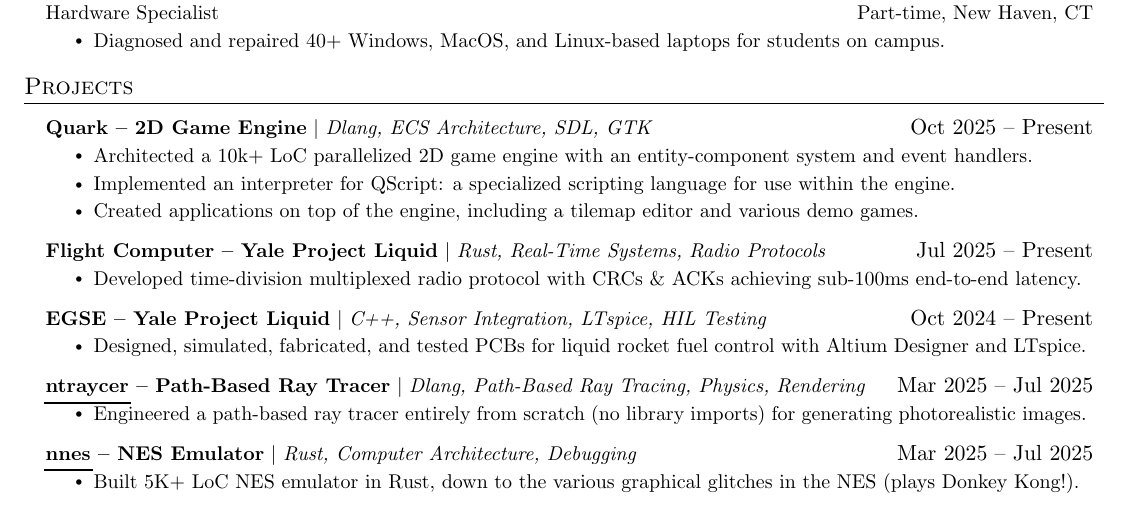
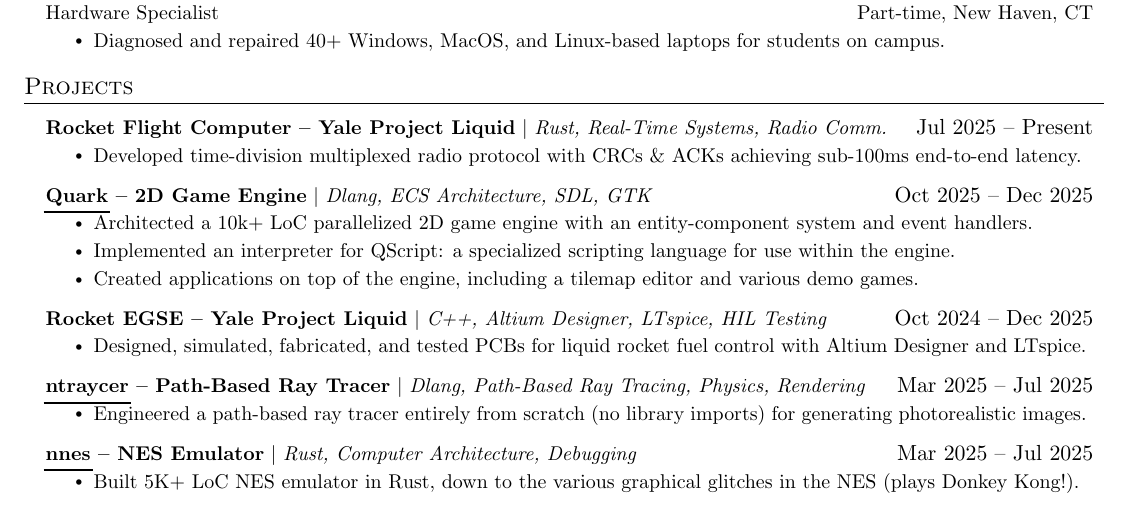
Before and after one commit to Nathan5563/Resume, a LaTeX document (main.tex): part of the page, cut so that both start at the same text. Compiled offline with pdfLaTeX.

Commit message:
Updates from Overleaf

```diff
--- a/main.tex
+++ b/main.tex
@@ -173,19 +173,19 @@
 \section{Projects}
     \resumeSubHeadingListStart
         \resumeProjectHeading
-          {\textbf{Quark -- 2D Game Engine} $|$ \emph{Dlang, ECS Architecture, SDL, GTK}}{Oct 2025 -- Present}
+          {\textbf{Rocket Flight Computer -- Yale Project Liquid} $|$ \emph{Rust, Real-Time Systems, Radio Comm.}}{Jul 2025 -- Present}
+          \resumeItemListStart
+            \resumeItem{Developed time-division multiplexed radio protocol with CRCs \& ACKs achieving sub-100ms end-to-end latency.}
+          \resumeItemListEnd
+        \resumeProjectHeading
+          {\textbf{\href{https://nathanabebe.com/quark}{Quark} -- 2D Game Engine} $|$ \emph{Dlang, ECS Architecture, SDL, GTK}}{Oct 2025 -- Dec 2025}
           \resumeItemListStart
             \resumeItem{Architected a 10k+ LoC parallelized 2D game engine with an entity-component system and event handlers.}
             \resumeItem{Implemented an interpreter for QScript: a specialized scripting language for use within the engine.}
             \resumeItem{Created applications on top of the engine, including a tilemap editor and various demo games.}
           \resumeItemListEnd
         \resumeProjectHeading
-          {\textbf{Flight Computer -- Yale Project Liquid} $|$ \emph{Rust, Real-Time Systems, Radio Protocols}}{Jul 2025 -- Present}
-          \resumeItemListStart
-            \resumeItem{Developed time-division multiplexed radio protocol with CRCs \& ACKs achieving sub-100ms end-to-end latency.}
-          \resumeItemListEnd
-        \resumeProjectHeading
-          {\textbf{EGSE -- Yale Project Liquid} $|$ \emph{C++, Sensor Integration, LTspice, HIL Testing}}{Oct 2024 -- Present}
+          {\textbf{Rocket EGSE -- Yale Project Liquid} $|$ \emph{C++, Altium Designer, LTspice, HIL Testing}}{Oct 2024 -- Dec 2025}
           \resumeItemListStart
             \resumeItem{Designed, simulated, fabricated, and tested PCBs for liquid rocket fuel control with Altium Designer and LTspice.}
           \resumeItemListEnd
```
